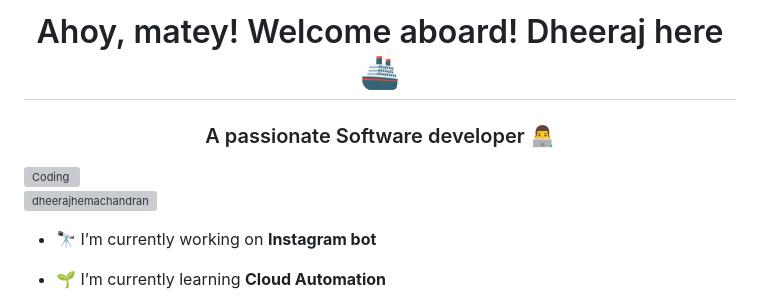
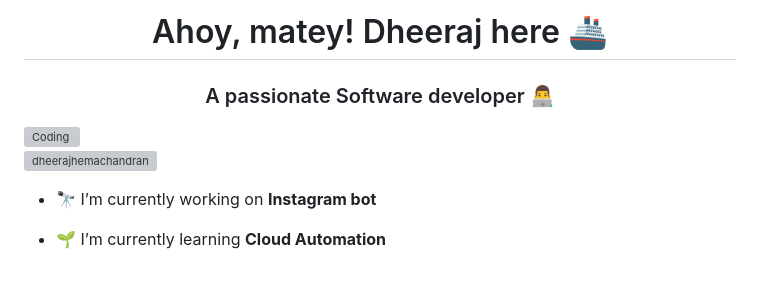
Before and after one commit to dheerajhemachandran/dheerajhemachandran, a Markdown page: README.md, the part around one of its changes. GitHub-like rendering; blank space fills up the shorter version; grey boxes are pictures that could not be loaded.

```diff
--- a/README.md
+++ b/README.md
@@ -1,2 +1,2 @@
-<h1 align="center">Ahoy, matey! Welcome aboard! Dheeraj here 🚢</h1>
+<h1 align="center">Ahoy, matey! Dheeraj here 🚢</h1>
 <h3 align="center">A passionate Software developer 👨‍💻</h3>
```
Also changed, not shown: other parts of README.md (+1 -1 lines).
